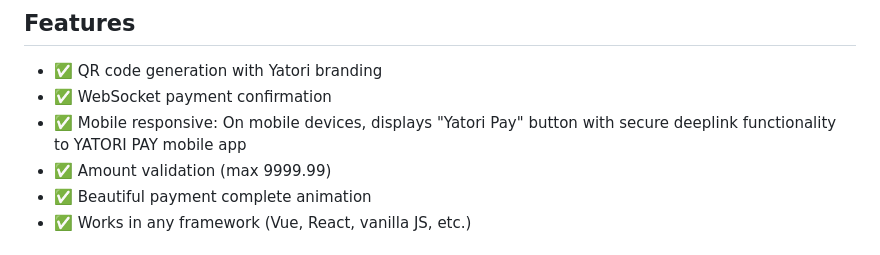
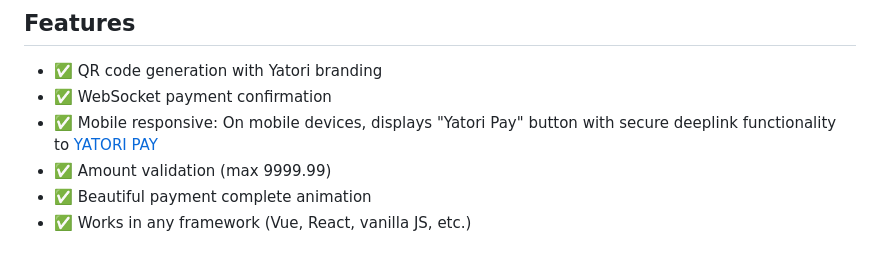
Before and after one commit to willmcdeezy/yatori-checkout, a Markdown page: README.md, the part around the change. GitHub-like rendering.

Commit message:
Update readme yatori-pay link

```diff
--- a/README.md
+++ b/README.md
@@ -191,7 +191,7 @@ element.addEventListener('yatori-animation-complete', (event) => {
 
 - ✅ QR code generation with Yatori branding
 - ✅ WebSocket payment confirmation
-- ✅ Mobile responsive: On mobile devices, displays "Yatori Pay" button with secure deeplink functionality to YATORI PAY mobile app
+- ✅ Mobile responsive: On mobile devices, displays "Yatori Pay" button with secure deeplink functionality to [YATORI PAY](https://yatori.io/yatori-pay)
 - ✅ Amount validation (max 9999.99)
 - ✅ Beautiful payment complete animation
 - ✅ Works in any framework (Vue, React, vanilla JS, etc.)
```
